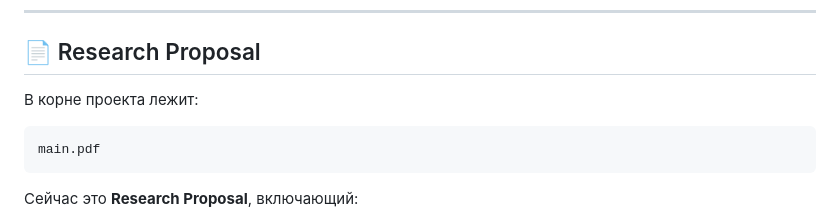
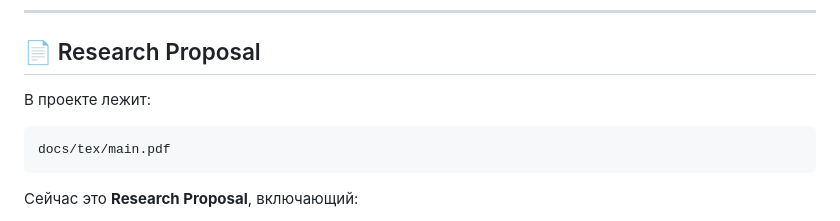
Before and after one commit to dmlast/ruonia-forecast, a Markdown page: Readme.md, the part around the change. Drawn GitHub-style.

````diff
--- a/Readme.md
+++ b/Readme.md
@@ -11,10 +11,10 @@
 
 ## 📄 Research Proposal
 
-В корне проекта лежит:
+В проекте лежит:
 
 ```
-main.pdf
+docs/tex/main.pdf
 ```
 
 Сейчас это **Research Proposal**, включающий:
````
